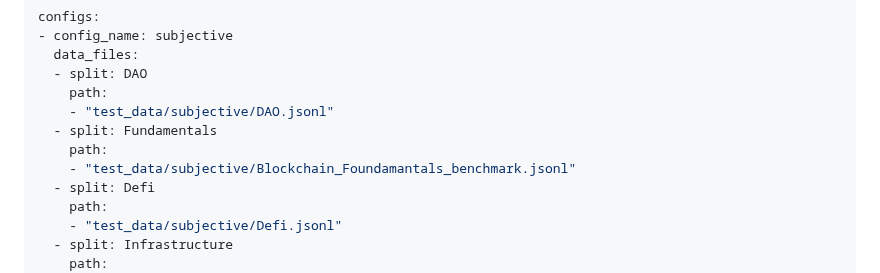
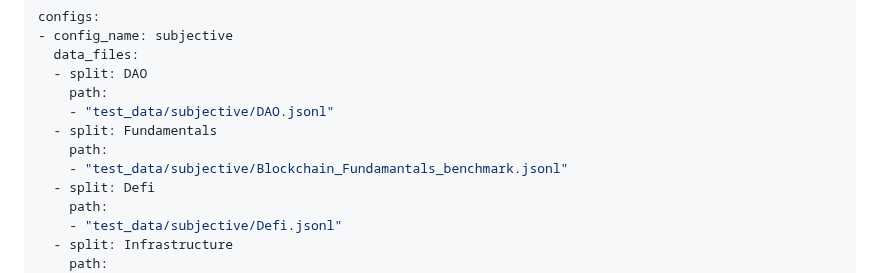
Before and after one commit to DMindAI/DMind-Benchmark, a Markdown page: README.md, the part around the change. Drawn GitHub-style.

```diff
--- a/README.md
+++ b/README.md
@@ -7,7 +7,7 @@ configs:
     - "test_data/subjective/DAO.jsonl"
   - split: Fundamentals
     path:
-    - "test_data/subjective/Blockchain_Foundamantals_benchmark.jsonl"
+    - "test_data/subjective/Blockchain_Fundamantals_benchmark.jsonl"
   - split: Defi
     path:
     - "test_data/subjective/Defi.jsonl"
```
